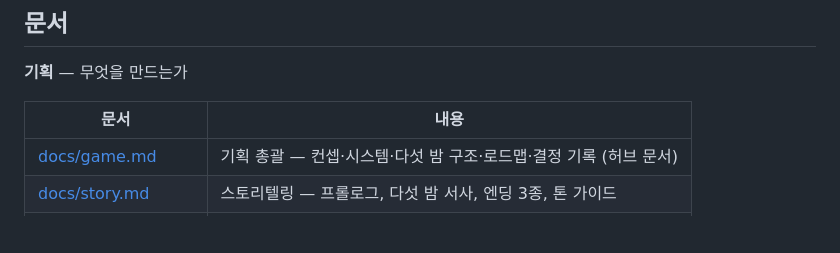
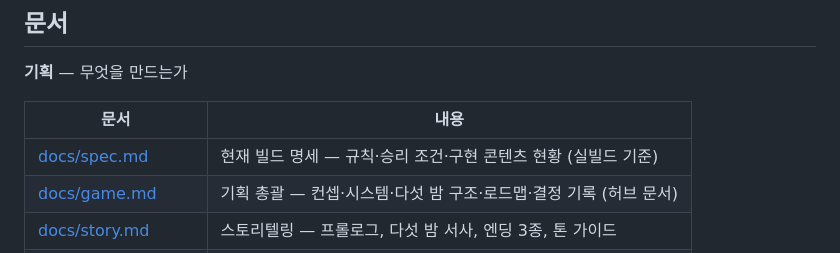
Before and after one commit to ff-1204/fries-get-cold, a Markdown page: README.md, the part around the change. GitHub-like rendering; blank space fills up the shorter version.

Commit message:
docs: 현재 빌드 명세(spec.md) 신설 — 규칙·승리 조건·구현 콘텐츠 현황 (v0.4.0 기준)

```diff
--- a/README.md
+++ b/README.md
@@ -30,6 +30,7 @@
 
 | 문서 | 내용 |
 |---|---|
+| [docs/spec.md](./docs/spec.md) | 현재 빌드 명세 — 규칙·승리 조건·구현 콘텐츠 현황 (실빌드 기준) |
 | [docs/game.md](./docs/game.md) | 기획 총괄 — 컨셉·시스템·다섯 밤 구조·로드맵·결정 기록 (허브 문서) |
 | [docs/story.md](./docs/story.md) | 스토리텔링 — 프롤로그, 다섯 밤 서사, 엔딩 3종, 톤 가이드 |
 | [docs/anomalies.md](./docs/anomalies.md) | 이상현상 설계 — 원칙, 분류, 목록, 데이터 스키마, 구현 현황 |
```
Also changed, not shown: CLAUDE.md (+1 -0 lines), docs/spec.md (added, +83 -0 lines).
